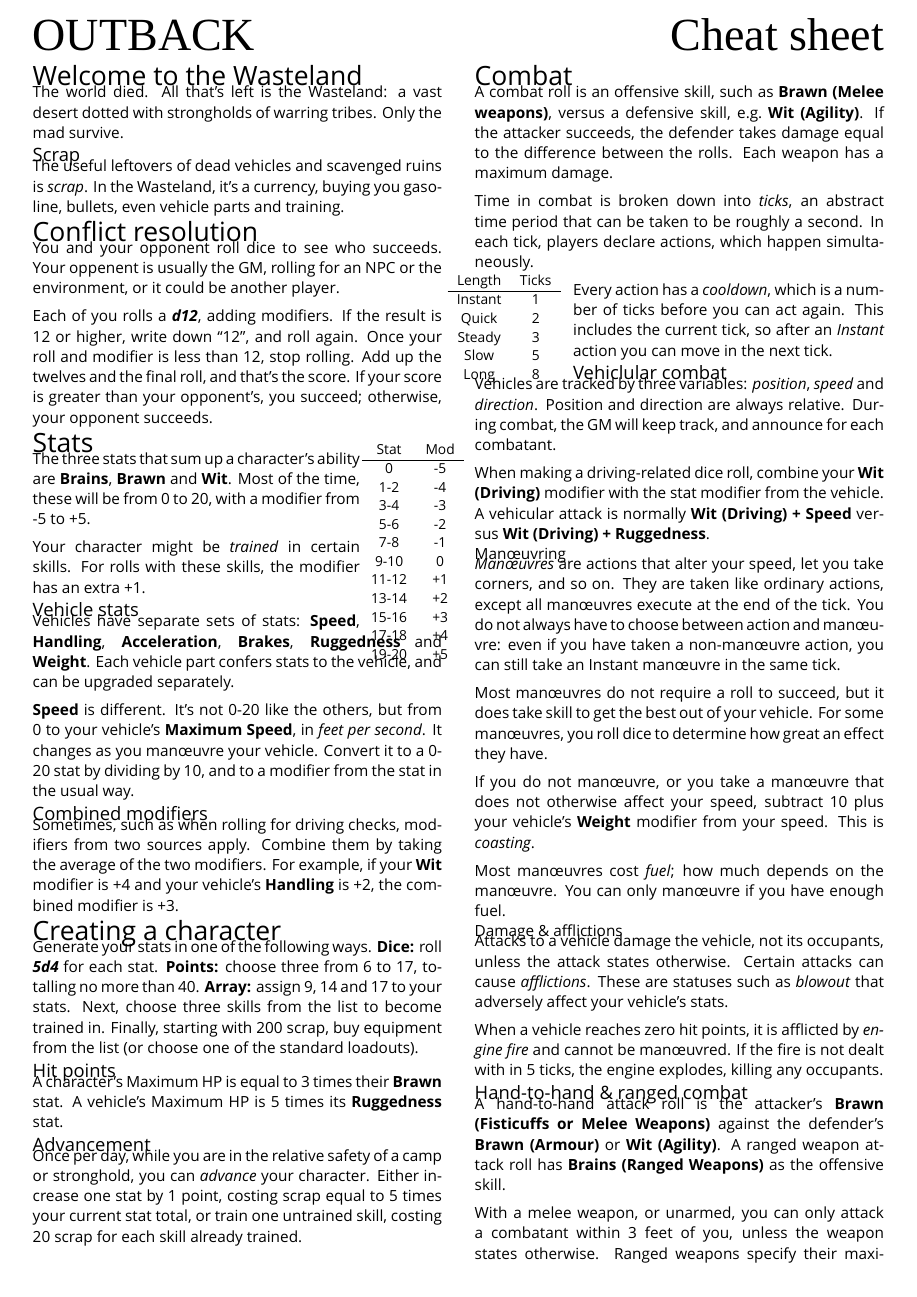
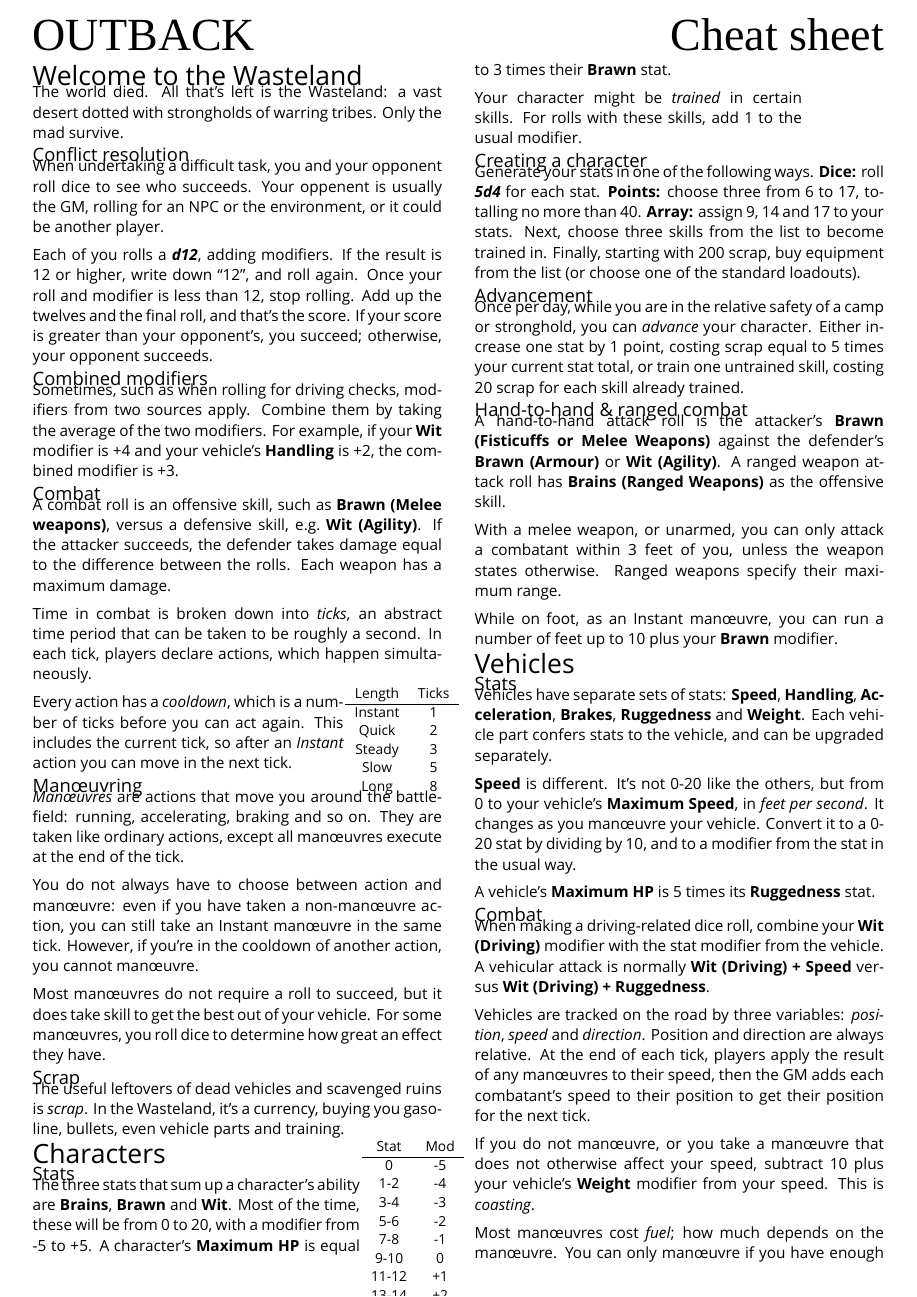
Before and after one commit to apaleslimghost/Outback, a LaTeX document (cheatsheet.tex): page 1 of 4. Compiled offline with XeLaTeX; a missing font is replaced by an installed copy or a similar font.

Commit message:
begin massive restructure

```diff
--- a/cheatsheet.tex
+++ b/cheatsheet.tex
@@ -17,18 +17,52 @@
 \section{Welcome to the Wasteland}
 The world died. All that's left is the Wasteland: a vast desert dotted with strongholds of warring tribes. Only the mad survive.
 
+\subsection{Conflict resolution}
+When undertaking a difficult task, you and your opponent roll dice to see who succeeds. Your oppenent is usually the GM, rolling for an NPC or the environment, or it could be another player.
+
+Each of you rolls a \die{d12}, adding modifiers. If the result is 12 or higher, write down ``12'', and roll again. Once your roll and modifier is less than 12, stop rolling. Add up the twelves and the final roll, and that's the score. If your score is greater than your opponent's, you succeed; otherwise, your opponent succeeds.
+
+\subsection{Combined modifiers}
+Sometimes, such as when rolling for driving checks, modifiers from two sources apply. Combine them by taking the average of the two modifiers. For example, if your \stat{Wit} modifier is +4 and your vehicle's \stat{Handling} is +2, the combined modifier is +3.
+
+\subsection{Combat}
+A combat roll is an offensive skill, such as \stat{Brawn (Melee weapons)}, versus a defensive skill, e.g.\ \stat{Wit (Agility)}. If the attacker succeeds, the defender takes damage equal to the difference between the rolls. Each weapon has a maximum damage.
+
+Time in combat is broken down into \emph{ticks}, an abstract time period that can be taken to be roughly a second. In each tick, players declare actions, which happen simultaneously.
+
+\begin{wraptable}[5]{r}{8ex}
+  \small
+\vspace*{-4ex}
+\hspace*{-4.5ex}
+\begin{tabular}{cc}
+  Length   & Ticks \\
+  \hline
+  Instant  & 1     \\
+  Quick    & 2     \\
+  Steady   & 3     \\
+  Slow     & 5     \\
+  Long     & 8
+\end{tabular}
+\end{wraptable}
+
+Every action has a \emph{cooldown}, which is a number of ticks before you can act again. This includes the current tick, so after an \emph{Instant} action you can move in the next tick.
+
+\subsection{Man\oe{}uvring}
+\emph{Man\oe{}uvres} are actions that move you around the battlefield: running, accelerating, braking and so on. They are taken like ordinary actions, except all man\oe{}uvres execute at the end of the tick.
+
+You do not always have to choose between action and man\oe{}uvre: even if you have taken a non-man\oe{}uvre action, you can still take an Instant man\oe{}uvre in the same tick. However, if you're in the cooldown of another action, you cannot man\oe{}uvre.
+
+Most man\oe{}uvres do not require a roll to succeed, but it does take skill to get the best out of your vehicle. For some man\oe{}uvres, you roll dice to determine how great an effect they have.
+
 \subsection{Scrap}
 The useful leftovers of dead vehicles and scavenged ruins is \emph{scrap}. In the Wasteland, it's a currency, buying you gasoline, bullets, even vehicle parts and training.
 
-\section{Conflict resolution}
-You and your opponent roll dice to see who succeeds. Your oppenent is usually the GM, rolling for an NPC or the environment, or it could be another player.
+\section{Characters}
+\subsection{Stats}
 
-Each of you rolls a \die{d12}, adding modifiers. If the result is 12 or higher, write down ``12'', and roll again. Once your roll and modifier is less than 12, stop rolling. Add up the twelves and the final roll, and that's the score. If your score is greater than your opponent's, you succeed; otherwise, your opponent succeeds.
-
-\section{Stats}
 \begin{wraptable}[9]{r}{6ex}
   \small
-\vspace*{-4ex}
+\vspace*{-8ex}
 \hspace*{-4.5ex}
 \begin{tabular}{cc}
   Stat  & Mod \\
@@ -47,58 +81,35 @@ Each of you rolls a \die{d12}, adding modifiers. If the result is 12 or higher,
 \end{tabular}
 \end{wraptable}
 
-The three stats that sum up a character's ability are \stat{Brains}, \stat{Brawn} and \stat{Wit}. Most of the time, these will be from 0 to 20, with a modifier from -5 to +5.
+The three stats that sum up a character's ability are \stat{Brains}, \stat{Brawn} and \stat{Wit}. Most of the time, these will be from 0 to 20, with a modifier from -5 to +5. A character's \stat{Maximum HP} is equal to 3 times their \stat{Brawn} stat.
 
-Your character might be \emph{trained} in certain skills. For rolls with these skills, the modifier has an extra +1.
+Your character might be \emph{trained} in certain skills. For rolls with these skills, add 1 to the usual modifier.
 
-\subsection{Vehicle stats}
+\subsection{Creating a character}
+Generate your stats in one of the following ways. \textbf{Dice:} roll \die{5d4} for each stat. \textbf{Points:} choose three from 6 to 17, totalling no more than 40. \textbf{Array:} assign 9, 14 and 17 to your stats. Next, choose three skills from the list to become trained in. Finally, starting with 200 scrap, buy equipment from the list (or choose one of the standard loadouts).
+
+\subsection{Advancement}
+Once per day, while you are in the relative safety of a camp or stronghold, you can \emph{advance} your character. Either increase one stat by 1 point, costing scrap equal to 5 times your current stat total, or train one untrained skill, costing 20 scrap for each skill already trained.
+
+\subsection{Hand-to-hand \& ranged combat}
+A hand-to-hand attack roll is the attacker's \stat{Brawn (Fisticuffs or Melee Weapons)} against the defender's \stat{Brawn (Armour)} or \stat{Wit (Agility)}. A ranged weapon attack roll has \stat{Brains (Ranged Weapons)} as the offensive skill.
+
+With a melee weapon, or unarmed, you can only attack a combatant within 3 feet of you, unless the weapon states otherwise. Ranged weapons specify their maximum range.
+
+While on foot, as an Instant man\oe{}uvre, you can run a number of feet up to 10 plus your \stat{Brawn} modifier.
+
+\section{Vehicles}
+\subsection{Stats}
 Vehicles have separate sets of stats: \stat{Speed}, \stat{Handling}, \stat{Acceleration}, \stat{Brakes}, \stat{Ruggedness} and \stat{Weight}. Each vehicle part confers stats to the vehicle, and can be upgraded separately.
 
 \stat{Speed} is different. It's not 0-20 like the others, but from 0 to your vehicle's \stat{Maximum Speed}, in \emph{feet per second}. It changes as you man\oe{}uvre your vehicle. Convert it to a 0-20 stat by dividing by 10, and to a modifier from the stat in the usual way.
 
-\subsection{Combined modifiers}
-Sometimes, such as when rolling for driving checks, modifiers from two sources apply. Combine them by taking the average of the two modifiers. For example, if your \stat{Wit} modifier is +4 and your vehicle's \stat{Handling} is +2, the combined modifier is +3.
+A vehicle's \stat{Maximum HP} is 5 times its \stat{Ruggedness} stat.
 
-\section{Creating a character}
-Generate your stats in one of the following ways. \textbf{Dice:} roll \die{5d4} for each stat. \textbf{Points:} choose three from 6 to 17, totalling no more than 40. \textbf{Array:} assign 9, 14 and 17 to your stats. Next, choose three skills from the list to become trained in. Finally, starting with 200 scrap, buy equipment from the list (or choose one of the standard loadouts).
-
-\subsection{Hit points}
-A character's Maximum HP is equal to 3 times their \stat{Brawn} stat. A vehicle's Maximum HP is 5 times its \stat{Ruggedness} stat.
-
-\subsection{Advancement}
-Once per day, while you are in the relative safety of a camp or stronghold, you can \emph{advance} your character. Either increase one stat by 1 point, costing scrap equal to 5 times your current stat total, or train one untrained skill, costing 20 scrap for each skill already trained.
-
-\section{Combat}
-A combat roll is an offensive skill, such as \stat{Brawn (Melee weapons)}, versus a defensive skill, e.g.\ \stat{Wit (Agility)}. If the attacker succeeds, the defender takes damage equal to the difference between the rolls. Each weapon has a maximum damage.
-
-Time in combat is broken down into \emph{ticks}, an abstract time period that can be taken to be roughly a second. In each tick, players declare actions, which happen simultaneously.
-
-\begin{wraptable}[5]{l}{8ex}
-  \small
-\vspace*{-4ex}
-\hspace*{-4ex}
-\begin{tabular}{cc}
-  Length   & Ticks \\
-  \hline
-  Instant  & 1     \\
-  Quick    & 2     \\
-  Steady   & 3     \\
-  Slow     & 5     \\
-  Long     & 8
-\end{tabular}
-\end{wraptable}
-
-Every action has a \emph{cooldown}, which is a number of ticks before you can act again. This includes the current tick, so after an \emph{Instant} action you can move in the next tick.
-
-\subsection{Vehiclular combat}
-Vehicles are tracked  by three variables: \emph{position}, \emph{speed} and \emph{direction}. Position and direction are always relative. During combat, the GM will keep track, and announce for each combatant.
-
+\subsection{Combat}
 When making a driving-related dice roll, combine your \stat{Wit (Driving)} modifier with the stat modifier from the vehicle. A vehicular attack is normally \stat{Wit (Driving) + Speed} versus \stat{Wit (Driving) + Ruggedness}.
 
-\subsubsection{Man\oe{}uvring}
-\emph{Man\oe{}uvres} are actions that alter your speed, let you take corners, and so on. They are taken like ordinary actions, except all man\oe{}uvres execute at the end of the tick. You do not always have to choose between action and man\oe{}uvre: even if you have taken a non-man\oe{}uvre action, you can still take an Instant man\oe{}uvre in the same tick.
-
-Most man\oe{}uvres do not require a roll to succeed, but it does take skill to get the best out of your vehicle. For some man\oe{}uvres, you roll dice to determine how great an effect they have.
+Vehicles are tracked on the road by three variables: \emph{position}, \emph{speed} and \emph{direction}. Position and direction are always relative. At the end of each tick, players apply the result of any man\oe{}uvres to their speed, then the GM adds each combatant's speed to their position to get their position for the next tick.
 
 If you do not man\oe{}uvre, or you take a man\oe{}uvre that does not otherwise affect your speed, subtract 10 plus your vehicle's \stat{Weight} modifier from your speed. This is \emph{coasting}.
 
@@ -108,13 +119,6 @@ Most man\oe{}uvres cost \emph{fuel}; how much depends on the man\oe{}uvre. You c
 Attacks to a vehicle damage the vehicle, not its occupants, unless the attack states otherwise. Certain attacks can cause \emph{afflictions}. These are statuses such as \emph{blowout} that adversely affect your vehicle's stats.
 
 When a vehicle reaches zero hit points, it is afflicted by \emph{engine fire} and cannot be man\oe{}uvred. If the fire is not dealt with in 5 ticks, the engine explodes, killing any occupants.
-
-\subsection{Hand-to-hand \& ranged combat}
-A hand-to-hand attack roll is the attacker's \stat{Brawn (Fisticuffs or Melee Weapons)} against the defender's \stat{Brawn (Armour)} or \stat{Wit (Agility)}. A ranged weapon attack roll has \stat{Brains (Ranged Weapons)} as the offensive skill.
-
-With a melee weapon, or unarmed, you can only attack a combatant within 3 feet of you, unless the weapon states otherwise. Ranged weapons specify their maximum range.
-
-While on foot, as an Instant man\oe{}uvre, you can run a number of feet up to 10 plus your \stat{Brawn} modifier.
 
 \clearpage
 \subtitle{Lists and Tables}
```
